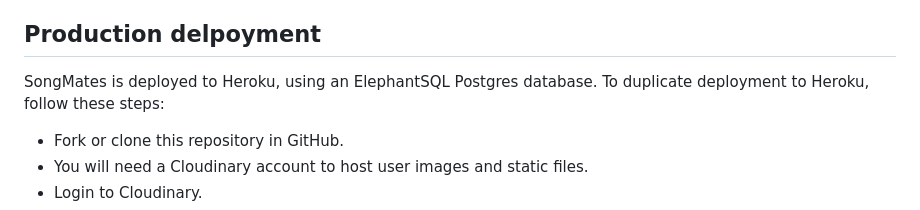
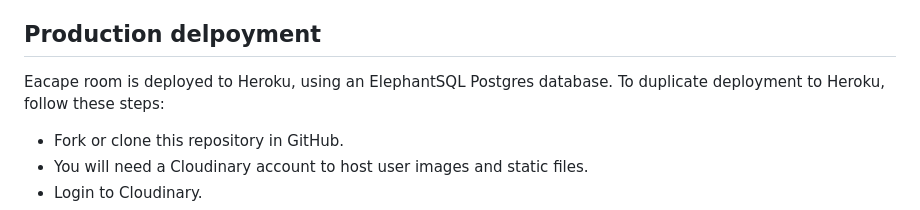
Before and after one commit to fredboys/Escape-room, a Markdown page: README.md, the part around the change printed below. GitHub-like rendering.

```diff
--- a/README.md
+++ b/README.md
@@ -144,7 +143,7 @@ To test the app locally, the terminal within VScode was used. The steps to run t
 A local database was used for most of the local deployment usage, since it was necessary for the automated tests to run. However, the switch to using the production database could be easily made, in case migrations needed to be performed or otherwise. Furthermore, in the development version, DEBUG was set to False, so error messages would show follow.
 
 ## Production delpoyment
-SongMates is deployed to Heroku, using an ElephantSQL Postgres database. To duplicate deployment to Heroku, follow these steps:
+Eacape room is deployed to Heroku, using an ElephantSQL Postgres database. To duplicate deployment to Heroku, follow these steps:
 
 * Fork or clone this repository in GitHub.
 * You will need a Cloudinary account to host user images and static files.
```
Also changed, not shown: other parts of README.md (+15 -16 lines).
